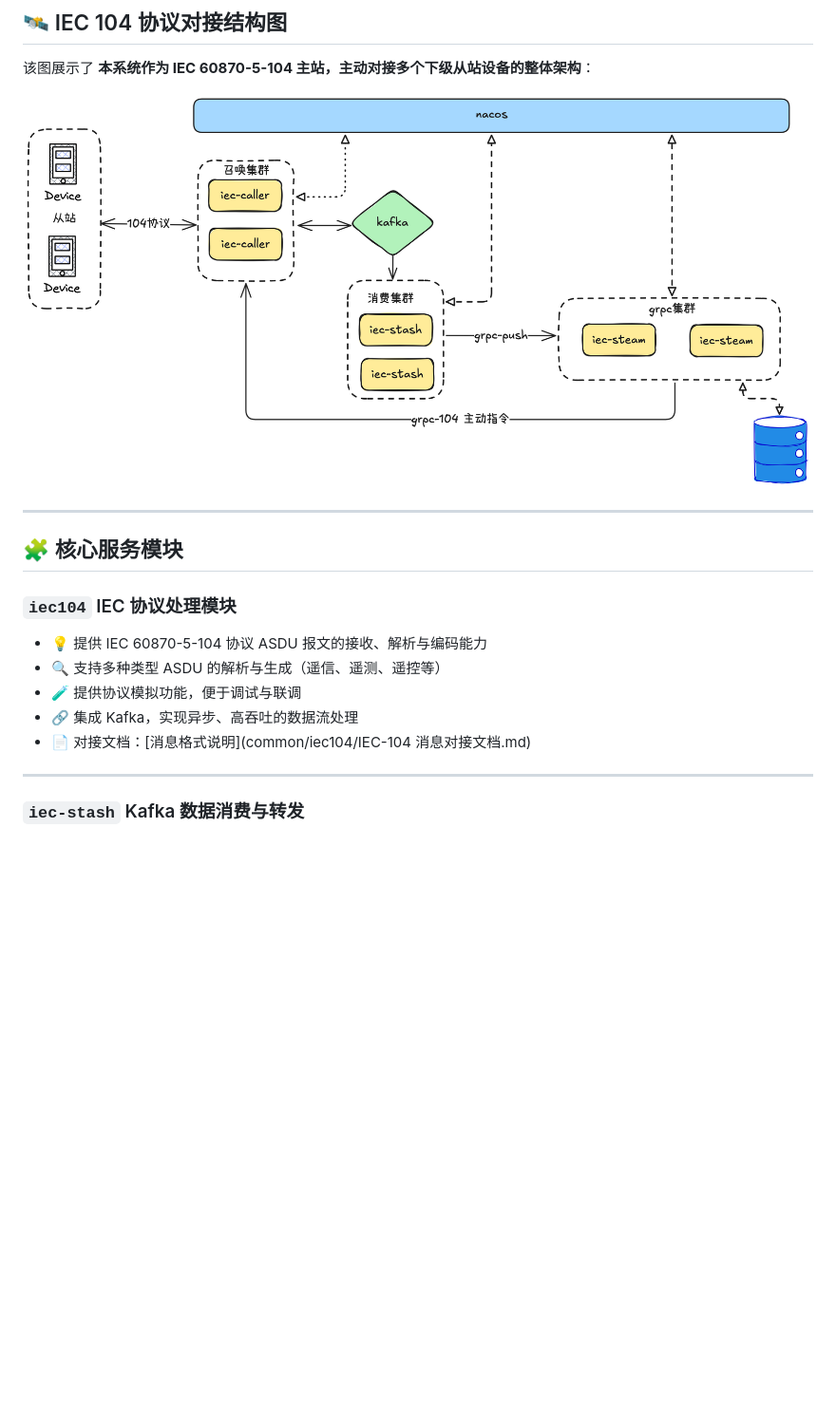
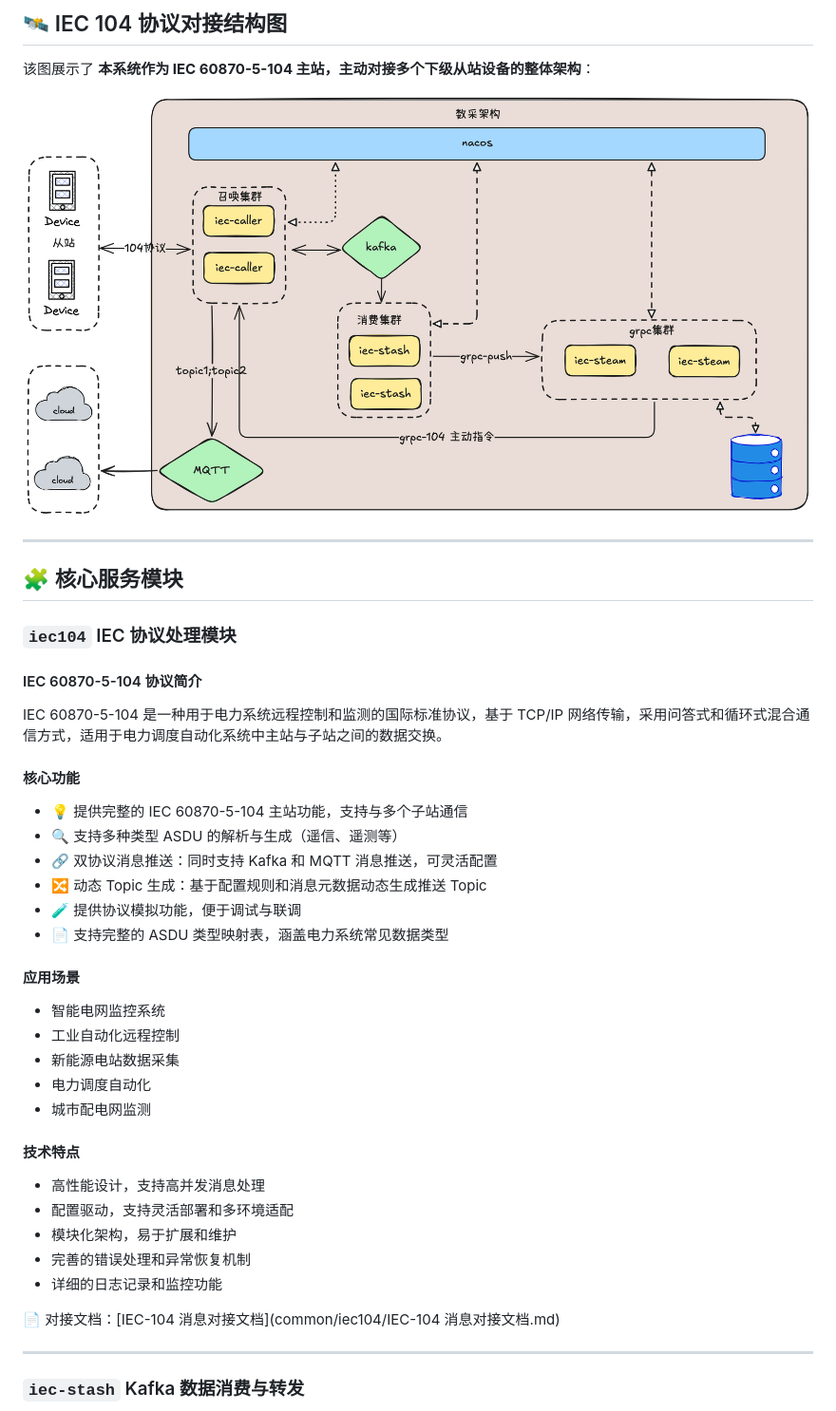
Before and after one commit to maomao94/zero-service, a Markdown page: README.md, the part around the change. Shown at 95% size. GitHub-like rendering; pictures changed too: doc/iec-architecture.png; blank space fills up the shorter version.

Commit message:
docs(iec104): 更新IEC-104消息对接文档并完善README说明

```diff
--- a/README.md
+++ b/README.md
@@ -41,11 +41,32 @@
 
 ### `iec104` IEC 协议处理模块
 
-- 💡 提供 IEC 60870-5-104 协议 ASDU 报文的接收、解析与编码能力
-- 🔍 支持多种类型 ASDU 的解析与生成（遥信、遥测、遥控等）
+#### IEC 60870-5-104 协议简介
+IEC 60870-5-104 是一种用于电力系统远程控制和监测的国际标准协议，基于 TCP/IP 网络传输，采用问答式和循环式混合通信方式，适用于电力调度自动化系统中主站与子站之间的数据交换。
+
+#### 核心功能
+- 💡 提供完整的 IEC 60870-5-104 主站功能，支持与多个子站通信
+- 🔍 支持多种类型 ASDU 的解析与生成（遥信、遥测等）
+- 🔗 双协议消息推送：同时支持 Kafka 和 MQTT 消息推送，可灵活配置
+- 🔀 动态 Topic 生成：基于配置规则和消息元数据动态生成推送 Topic
 - 🧪 提供协议模拟功能，便于调试与联调
-- 🔗 集成 Kafka，实现异步、高吞吐的数据流处理
-- 📄 对接文档：[消息格式说明](common/iec104/IEC-104 消息对接文档.md)
+- 📄 支持完整的 ASDU 类型映射表，涵盖电力系统常见数据类型
+
+#### 应用场景
+- 智能电网监控系统
+- 工业自动化远程控制
+- 新能源电站数据采集
+- 电力调度自动化
+- 城市配电网监测
+
+#### 技术特点
+- 高性能设计，支持高并发消息处理
+- 配置驱动，支持灵活部署和多环境适配
+- 模块化架构，易于扩展和维护
+- 完善的错误处理和异常恢复机制
+- 详细的日志记录和监控功能
+
+📄 对接文档：[IEC-104 消息对接文档](common/iec104/IEC-104 消息对接文档.md)
 
 ---
 
```
Also changed, not shown: common/iec104/IEC-104 消息对接文档.md (+96 -0 lines), 2 other files.
